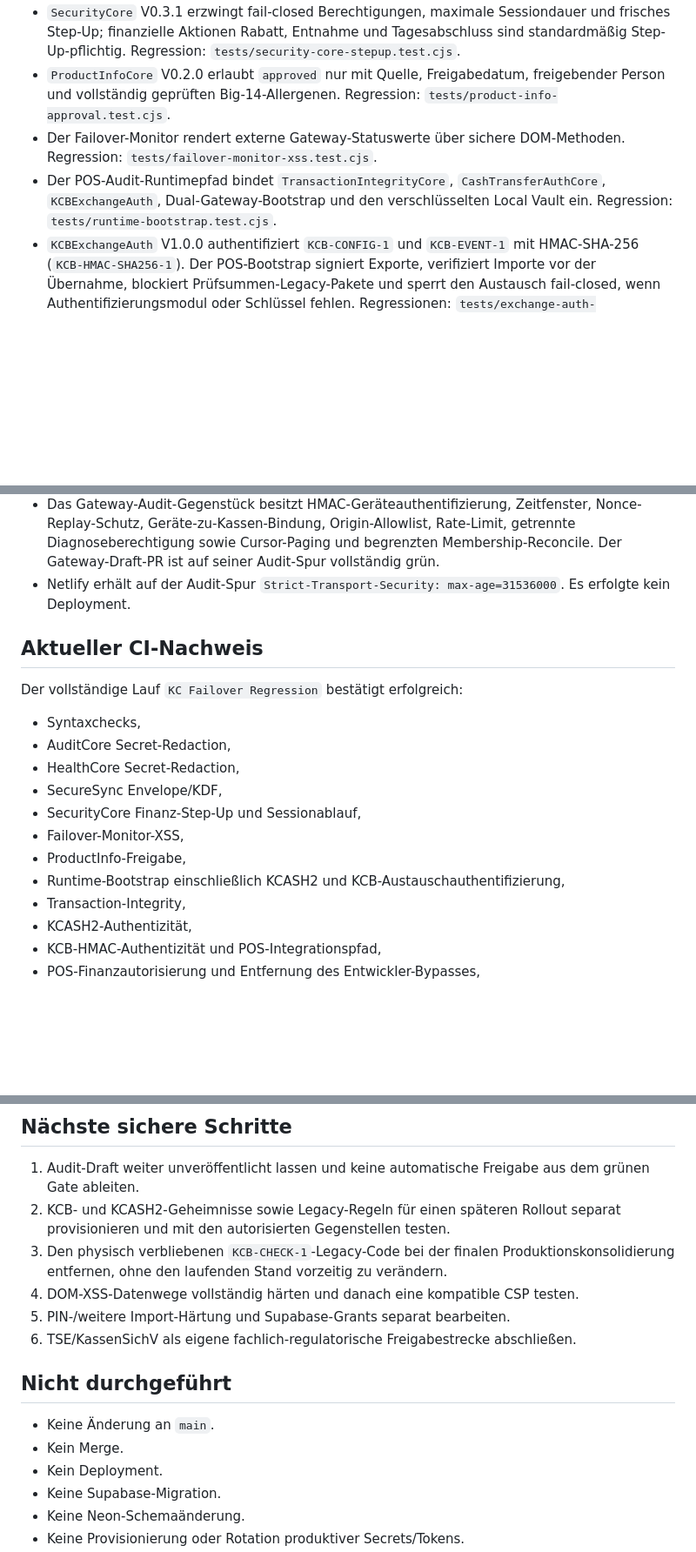
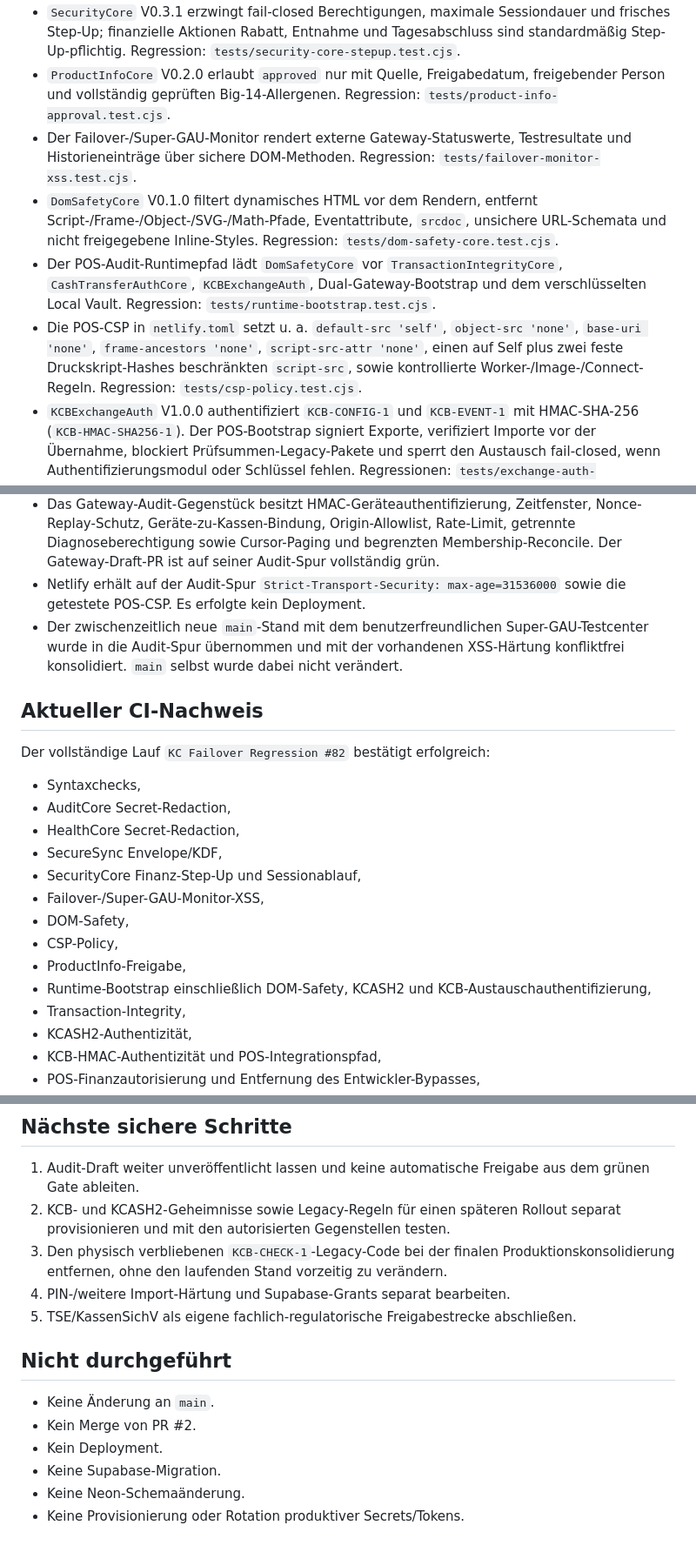
Before and after one commit to Sire65/KC-Bilderrechner, a Markdown page: TUV_REMEDIATION_2026-08-18.md, 3 parts joined by grey strips. Shown at 87% size. Rendered like a GitHub page; blank space fills up the shorter version.

Commit message:
TÜV: DOM-XSS und CSP als bestanden dokumentieren

```diff
--- a/TUV_REMEDIATION_2026-08-18.md
+++ b/TUV_REMEDIATION_2026-08-18.md
@@ -51,8 +53,10 @@ Weitere Rollout-/Härtungspunkte außerhalb des aktuellen Blocker-Gates:
 - `KCSecureSync` V0.3.1 begrenzt PBKDF2-Aufwand und Paketgrößen und validiert Salt-/IV-Längen. Regression: `tests/secure-sync-envelope.test.cjs`.
 - `SecurityCore` V0.3.1 erzwingt fail-closed Berechtigungen, maximale Sessiondauer und frisches Step-Up; finanzielle Aktionen Rabatt, Entnahme und Tagesabschluss sind standardmäßig Step-Up-pflichtig. Regression: `tests/security-core-stepup.test.cjs`.
 - `ProductInfoCore` V0.2.0 erlaubt `approved` nur mit Quelle, Freigabedatum, freigebender Person und vollständig geprüften Big-14-Allergenen. Regression: `tests/product-info-approval.test.cjs`.
-- Der Failover-Monitor rendert externe Gateway-Statuswerte über sichere DOM-Methoden. Regression: `tests/failover-monitor-xss.test.cjs`.
-- Der POS-Audit-Runtimepfad bindet `TransactionIntegrityCore`, `CashTransferAuthCore`, `KCBExchangeAuth`, Dual-Gateway-Bootstrap und den verschlüsselten Local Vault ein. Regression: `tests/runtime-bootstrap.test.cjs`.
+- Der Failover-/Super-GAU-Monitor rendert externe Gateway-Statuswerte, Testresultate und Historieneinträge über sichere DOM-Methoden. Regression: `tests/failover-monitor-xss.test.cjs`.
+- `DomSafetyCore` V0.1.0 filtert dynamisches HTML vor dem Rendern, entfernt Script-/Frame-/Object-/SVG-/Math-Pfade, Eventattribute, `srcdoc`, unsichere URL-Schemata und nicht freigegebene Inline-Styles. Regression: `tests/dom-safety-core.test.cjs`.
+- Der POS-Audit-Runtimepfad lädt `DomSafetyCore` vor `TransactionIntegrityCore`, `CashTransferAuthCore`, `KCBExchangeAuth`, Dual-Gateway-Bootstrap und dem verschlüsselten Local Vault. Regression: `tests/runtime-bootstrap.test.cjs`.
+- Die POS-CSP in `netlify.toml` setzt u. a. `default-src 'self'`, `object-src 'none'`, `base-uri 'none'`, `frame-ancestors 'none'`, `script-src-attr 'none'`, einen auf Self plus zwei feste Druckskript-Hashes beschränkten `script-src`, sowie kontrollierte Worker-/Image-/Connect-Regeln. Regression: `tests/csp-policy.test.cjs`.
 - `KCBExchangeAuth` V1.0.0 authentifiziert `KCB-CONFIG-1` und `KCB-EVENT-1` mit HMAC-SHA-256 (`KCB-HMAC-SHA256-1`). Der POS-Bootstrap signiert Exporte, verifiziert Importe vor der Übernahme, blockiert Prüfsummen-Legacy-Pakete und sperrt den Austausch fail-closed, wenn Authentifizierungsmodul oder Schlüssel fehlen. Regressionen: `tests/exchange-auth-core.test.cjs` und `tests/kcb-exchange-pos-bootstrap.test.cjs`.
 - `CashTransferAuthCore` V0.1.0 stellt `KCASH2` mit HMAC-SHA-256, Kassenbindung, Gültigkeitszeitraum und Manipulationserkennung bereit. Neue Bargeldübergaben werden signiert und codiert; Import und Scanner verifizieren vor der Übernahme. `KCASH1` wird explizit gesperrt. Regressionen: `tests/cash-transfer-auth-core.test.cjs` und `tests/pos-financial-security.test.cjs`.
 - Der Candidate-Entwickler-Bypass wurde auf der Audit-Spur deaktiviert und die sichtbare/latente Entwickler-Anmeldung entfernt. `tests/pos-financial-security.test.cjs` verhindert eine Wiederkehr.
@@ -61,20 +65,23 @@ Weitere Rollout-/Härtungspunkte außerhalb des aktuellen Blocker-Gates:
 - Reconcile arbeitet in maximal 1000er ID-Chunks, liest Remote-IDs und Restore-Daten in 500er Seiten und drosselt automatisch ausgelöste Voll-Reconciles auf mindestens 60 Sekunden Abstand. Die Skalierungsregression prüft 1205 IDs.
 - `TransactionIntegrityCore` V0.1.0 erzeugt kanonische SHA-256-Inhaltsdigests. Uploads tragen `KC_TX_DIGEST_V1`; Restore verifiziert den Digest und verweigert manipulierte Daten. Regressionen: `tests/transaction-integrity-core.test.cjs` und `tests/failover-sync.test.cjs`.
 - Das Gateway-Audit-Gegenstück besitzt HMAC-Geräteauthentifizierung, Zeitfenster, Nonce-Replay-Schutz, Geräte-zu-Kassen-Bindung, Origin-Allowlist, Rate-Limit, getrennte Diagnoseberechtigung sowie Cursor-Paging und begrenzten Membership-Reconcile. Der Gateway-Draft-PR ist auf seiner Audit-Spur vollständig grün.
-- Netlify erhält auf der Audit-Spur `Strict-Transport-Security: max-age=31536000`. Es erfolgte kein Deployment.
+- Netlify erhält auf der Audit-Spur `Strict-Transport-Security: max-age=31536000` sowie die getestete POS-CSP. Es erfolgte kein Deployment.
+- Der zwischenzeitlich neue `main`-Stand mit dem benutzerfreundlichen Super-GAU-Testcenter wurde in die Audit-Spur übernommen und mit der vorhandenen XSS-Härtung konfliktfrei konsolidiert. `main` selbst wurde dabei nicht verändert.
 
 ## Aktueller CI-Nachweis
 
-Der vollständige Lauf `KC Failover Regression` bestätigt erfolgreich:
+Der vollständige Lauf `KC Failover Regression #82` bestätigt erfolgreich:
 
 - Syntaxchecks,
 - AuditCore Secret-Redaction,
 - HealthCore Secret-Redaction,
 - SecureSync Envelope/KDF,
 - SecurityCore Finanz-Step-Up und Sessionablauf,
-- Failover-Monitor-XSS,
+- Failover-/Super-GAU-Monitor-XSS,
+- DOM-Safety,
+- CSP-Policy,
 - ProductInfo-Freigabe,
-- Runtime-Bootstrap einschließlich KCASH2 und KCB-Austauschauthentifizierung,
+- Runtime-Bootstrap einschließlich DOM-Safety, KCASH2 und KCB-Austauschauthentifizierung,
 - Transaction-Integrity,
 - KCASH2-Authentizität,
 - KCB-HMAC-Authentizität und POS-Integrationspfad,
@@ -111,14 +118,13 @@ Ergebnis des Gate-Tests: `PASS: Keine durch diesen Gate-Test erkannten Release-B
 1. Audit-Draft weiter unveröffentlicht lassen und keine automatische Freigabe aus dem grünen Gate ableiten.
 2. KCB- und KCASH2-Geheimnisse sowie Legacy-Regeln für einen späteren Rollout separat provisionieren und mit den autorisierten Gegenstellen testen.
 3. Den physisch verbliebenen `KCB-CHECK-1`-Legacy-Code bei der finalen Produktionskonsolidierung entfernen, ohne den laufenden Stand vorzeitig zu verändern.
-4. DOM-XSS-Datenwege vollständig härten und danach eine kompatible CSP testen.
-5. PIN-/weitere Import-Härtung und Supabase-Grants separat bearbeiten.
-6. TSE/KassenSichV als eigene fachlich-regulatorische Freigabestrecke abschließen.
+4. PIN-/weitere Import-Härtung und Supabase-Grants separat bearbeiten.
+5. TSE/KassenSichV als eigene fachlich-regulatorische Freigabestrecke abschließen.
 
 ## Nicht durchgeführt
 
 - Keine Änderung an `main`.
-- Kein Merge.
+- Kein Merge von PR #2.
 - Kein Deployment.
 - Keine Supabase-Migration.
 - Keine Neon-Schemaänderung.
```
Also changed, not shown: other parts of TUV_REMEDIATION_2026-08-18.md (+5 -3 lines).
